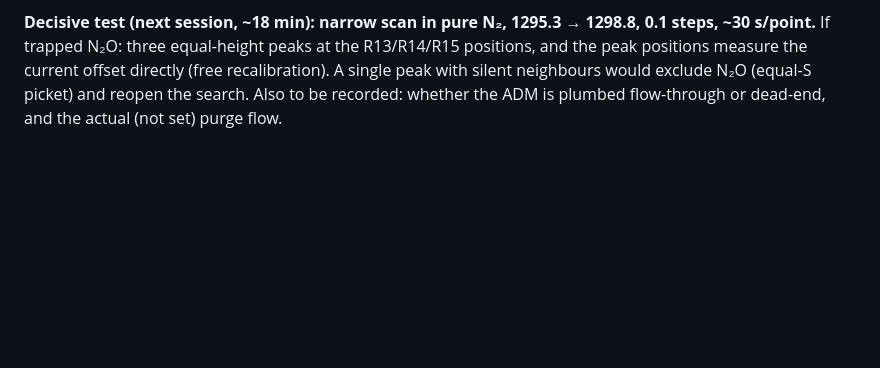
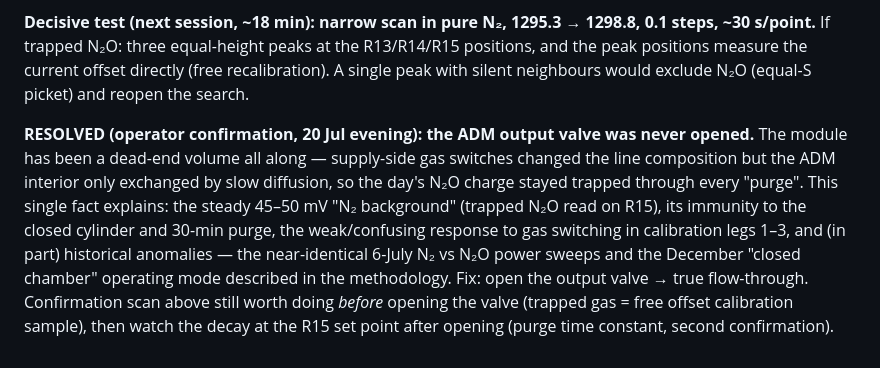
Before and after one commit to arayit/thesis, a Markdown page: data/hitran/README.md, the part around the change. Rendered like a GitHub page; blank space fills up the shorter version.

Commit message:
Root cause confirmed: ADM output valve never opened - dead-end module
Trapped N2O explains the steady 45-50 mV background, purge immunity,
and the confusing gas-switch responses. Morning plan: offset-calibration
scan on the trapped charge, then open the valve and record the decay.

Co-Authored-By: Claude Fable 5 <noreply@anthropic.com>
Claude-Session: https://claude.ai/code/session_01Ho3UGvx3KUcQDYGBamTREN

```diff
--- a/data/hitran/README.md
+++ b/data/hitran/README.md
@@ -92,5 +92,19 @@ within EC-QCL set-point reproducibility.
 equal-height peaks at the R13/R14/R15 positions, and the peak positions
 measure the current offset directly (free recalibration). A single peak
 with silent neighbours would exclude N₂O (equal-S picket) and reopen the
-search. Also to be recorded: whether the ADM is plumbed flow-through or
-dead-end, and the actual (not set) purge flow.
+search.
+
+**RESOLVED (operator confirmation, 20 Jul evening): the ADM output valve
+was never opened.** The module has been a dead-end volume all along —
+supply-side gas switches changed the line composition but the ADM
+interior only exchanged by slow diffusion, so the day's N₂O charge stayed
+trapped through every "purge". This single fact explains: the steady
+45–50 mV "N₂ background" (trapped N₂O read on R15), its immunity to the
+closed cylinder and 30-min purge, the weak/confusing response to gas
+switching in calibration legs 1–3, and (in part) historical anomalies —
+the near-identical 6-July N₂ vs N₂O power sweeps and the December
+"closed chamber" operating mode described in the methodology. Fix:
+open the output valve → true flow-through. Confirmation scan above still
+worth doing *before* opening the valve (trapped gas = free offset
+calibration sample), then watch the decay at the R15 set point after
+opening (purge time constant, second confirmation).
```
